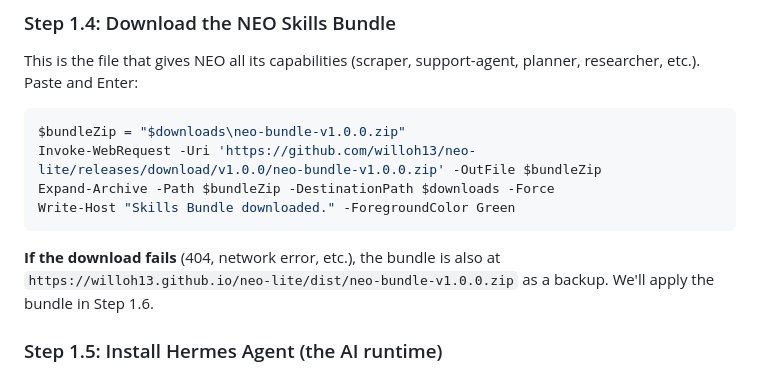
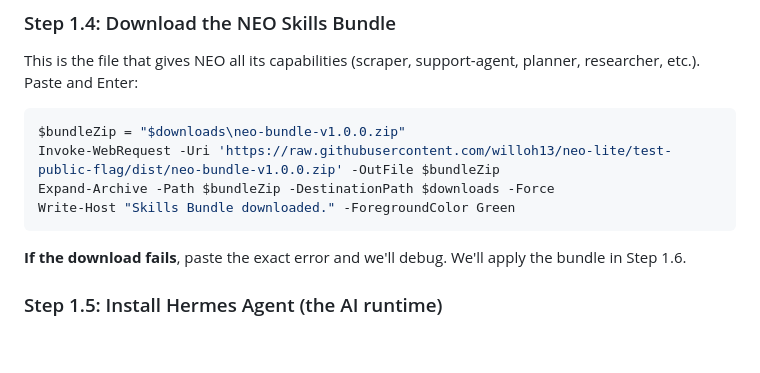
Before and after one commit to willoh13/neo-lite, a Markdown page: INSTALL-WINDOWS-NATIVE.md, the part around the change. GitHub-like rendering; blank space fills up the shorter version.

Commit message:
Use raw.githubusercontent.com for bundle URL (works without release)

````diff
--- a/INSTALL-WINDOWS-NATIVE.md
+++ b/INSTALL-WINDOWS-NATIVE.md
@@ -85,12 +85,12 @@ This is the file that gives NEO all its capabilities (scraper, support-agent, pl
 
 ```powershell
 $bundleZip = "$downloads\neo-bundle-v1.0.0.zip"
-Invoke-WebRequest -Uri 'https://github.com/willoh13/neo-lite/releases/download/v1.0.0/neo-bundle-v1.0.0.zip' -OutFile $bundleZip
+Invoke-WebRequest -Uri 'https://raw.githubusercontent.com/willoh13/neo-lite/test-public-flag/dist/neo-bundle-v1.0.0.zip' -OutFile $bundleZip
 Expand-Archive -Path $bundleZip -DestinationPath $downloads -Force
 Write-Host "Skills Bundle downloaded." -ForegroundColor Green
 ```
 
-**If the download fails** (404, network error, etc.), the bundle is also at `https://willoh13.github.io/neo-lite/dist/neo-bundle-v1.0.0.zip` as a backup. We'll apply the bundle in Step 1.6.
+**If the download fails**, paste the exact error and we'll debug. We'll apply the bundle in Step 1.6.
 
 ### Step 1.5: Install Hermes Agent (the AI runtime)
 
````
